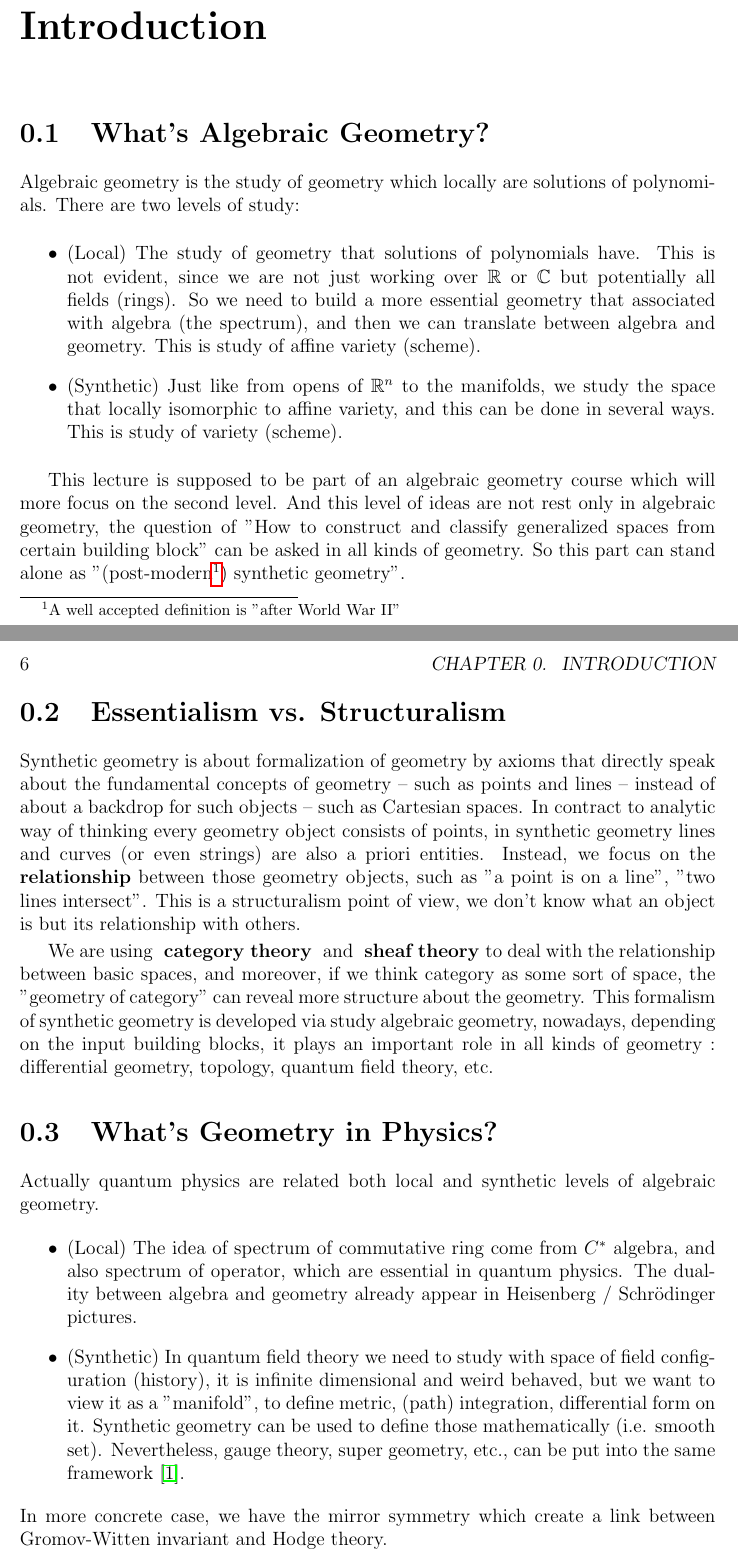
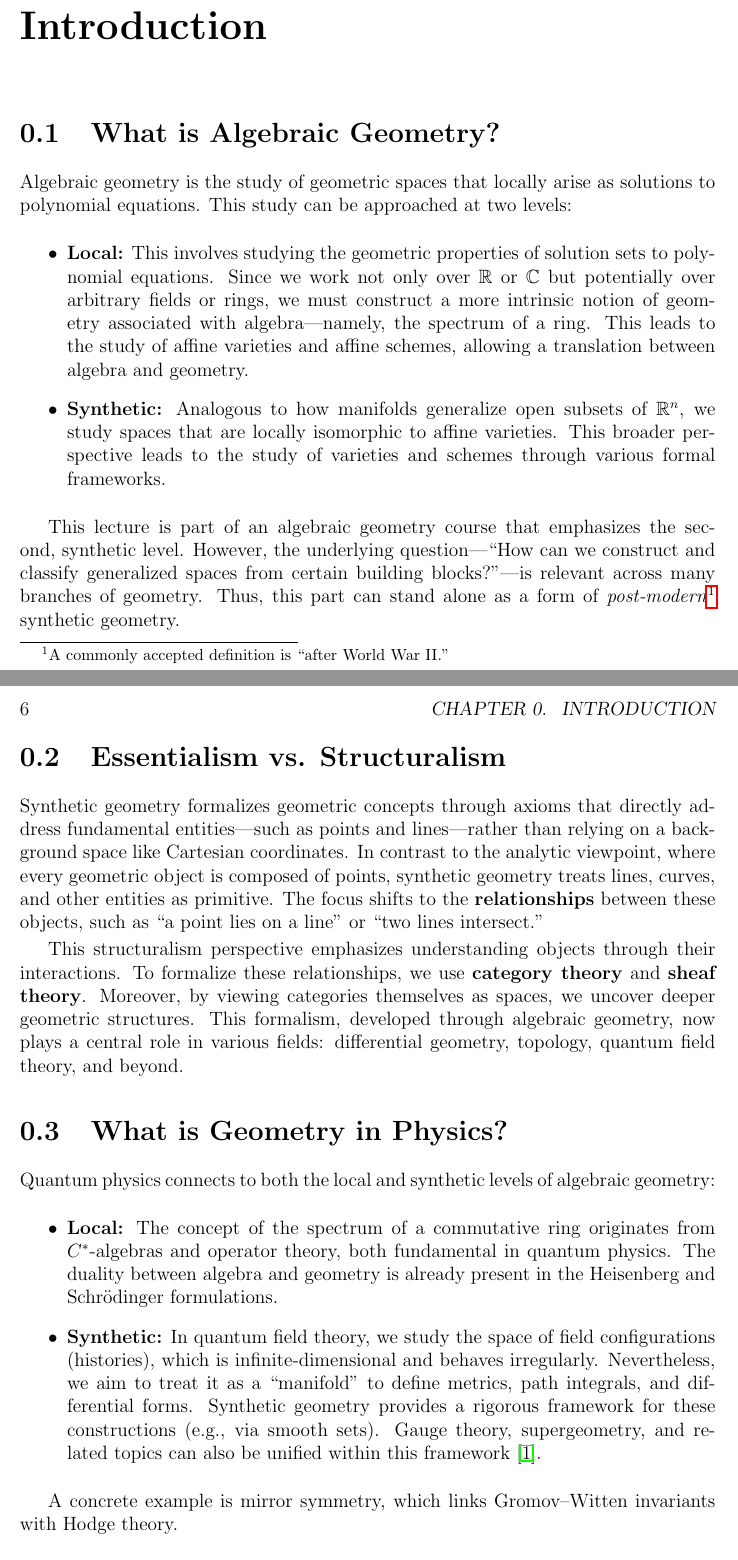
Before and after one commit to iamcxds/lecture-notes, a LaTeX book (AG-2025/AG-2025.tex, which reads AG-2025/lectures/intro.tex): two parts of pages 5 and 6 of 11, joined at a grey line, cut so that both start at the same text. Compiled offline with pdfLaTeX.

Commit message:
polish intro

```diff
--- a/AG-2025/lectures/intro.tex
+++ b/AG-2025/lectures/intro.tex
@@ -1,34 +1,44 @@
 \chapter{Introduction}\label{chap:introduction}
 
 
-\section{What's Algebraic Geometry?}
+\section{What is Algebraic Geometry?}
 
-Algebraic geometry is the study of geometry which locally are solutions of polynomials. There are two levels of study:
+Algebraic geometry is the study of geometric spaces that locally arise as solutions to polynomial equations. This study can be approached at two levels:
 
 \begin{itemize}
-  \item (Local) The study of geometry that solutions of polynomials have. This is not evident, since we are not just working over $\bR$ or $\bC$ but potentially all fields (rings). So we need to build a more essential geometry that associated with algebra (the spectrum), and then we can translate between algebra and geometry. This is study of affine variety (scheme).
-  \item (Synthetic) Just like from opens of $\bR^n$ to the manifolds, we study the space that locally isomorphic to affine variety, and this can be done in several ways. This is study of variety (scheme).
+  \item \textbf{Local:} This involves studying the geometric properties of solution sets to polynomial equations. Since we work not only over $\mathbb{R}$ or $\mathbb{C}$ but potentially over arbitrary fields or rings, we must construct a more intrinsic notion of geometry associated with algebra—namely, the spectrum of a ring. This leads to the study of affine varieties and affine schemes, allowing a translation between algebra and geometry.
+
+  \item \textbf{Synthetic:} Analogous to how manifolds generalize open subsets of $\mathbb{R}^n$, we study spaces that are locally isomorphic to affine varieties. This broader perspective leads to the study of varieties and schemes through various formal frameworks.
 \end{itemize}
 
-This lecture is supposed to be part of an algebraic geometry course which will more focus on the second level. And this level of ideas are not rest only in algebraic geometry, the question of "How to construct and classify generalized spaces from certain building block" can be asked in all kinds of geometry. So this part can stand alone as "(post-modern\footnote{A well accepted definition is "after World War II"}) synthetic geometry".
+This lecture is part of an algebraic geometry course that emphasizes the second, synthetic level. However, the underlying question—“How can we construct and classify generalized spaces from certain building blocks?”—is relevant across many branches of geometry. Thus, this part can stand alone as a form of \emph{post-modern}\footnote{A commonly accepted definition is “after World War II.”} synthetic geometry.
 
 \section{Essentialism vs. Structuralism}
-Synthetic geometry is about formalization of geometry by axioms that directly speak about the fundamental concepts of geometry – such as points and lines – instead of about a backdrop for such objects – such as Cartesian spaces. In contract to analytic way of thinking every geometry object consists of points, in synthetic geometry lines and curves (or even strings) are also a priori entities. Instead, we focus on the \textbf{relationship} between those geometry objects, such as "a point is on a line", "two lines intersect". This is a structuralism point of view, we don't know what an object is but its relationship with others.
 
-We are using \textbf{ category theory } and \textbf{ sheaf theory }to deal with the relationship between basic spaces, and moreover, if we think category as some sort of space, the "geometry of category" can reveal more structure about the geometry. This formalism of synthetic geometry is developed via study algebraic geometry, nowadays, depending on the input building blocks, it plays an important role in all kinds of geometry : differential geometry, topology, quantum field theory, etc.
+Synthetic geometry formalizes geometric concepts through axioms that directly address fundamental entities—such as points and lines—rather than relying on a background space like Cartesian coordinates. In contrast to the analytic viewpoint, where every geometric object is composed of points, synthetic geometry treats lines, curves, and other entities as primitive. The focus shifts to the \textbf{relationships} between these objects, such as “a point lies on a line” or “two lines intersect.”
 
+This structuralism perspective emphasizes understanding objects through their interactions. To formalize these relationships, we use \textbf{category theory} and \textbf{sheaf theory}. Moreover, by viewing categories themselves as spaces, we uncover deeper geometric structures. This formalism, developed through algebraic geometry, now plays a central role in various fields: differential geometry, topology, quantum field theory, and beyond.
 
-\section{What's Geometry in Physics?}
-Actually quantum physics are related both local and synthetic levels of algebraic geometry.
+\section{What is Geometry in Physics?}
+
+Quantum physics connects to both the local and synthetic levels of algebraic geometry:
+
 \begin{itemize}
-  \item (Local) The idea of spectrum of commutative ring come from $C^*$ algebra, and also spectrum of operator, which are essential in quantum physics. The duality between algebra and geometry already appear in Heisenberg / Schrödinger pictures.
-  \item (Synthetic) In quantum field theory we need to study with space of field configuration (history), it is infinite dimensional and weird behaved, but we want to view it as a "manifold", to define metric, (path) integration, differential form on it. Synthetic geometry can be used to define those mathematically (i.e. smooth set). Nevertheless, gauge theory, super geometry, etc., can be put into the same framework \cite{nlab:geometry_of_physics}.
+  \item \textbf{Local:} The concept of the spectrum of a commutative ring originates from $C^*$-algebras and operator theory, both fundamental in quantum physics. The duality between algebra and geometry is already present in the Heisenberg and Schrödinger formulations.
+
+  \item \textbf{Synthetic:} In quantum field theory, we study the space of field configurations (histories), which is infinite-dimensional and behaves irregularly. Nevertheless, we aim to treat it as a “manifold” to define metrics, path integrals, and differential forms. Synthetic geometry provides a rigorous framework for these constructions (e.g., via smooth sets). Gauge theory, supergeometry, and related topics can also be unified within this framework \cite{nlab:geometry_of_physics}.
 \end{itemize}
-In more concrete case, we have the mirror symmetry which create a link between Gromov-Witten invariant and Hodge theory.
-\section{Plan of Course}
-We will focus on three sort of geometry and study they comparatively with synthetic method.
+
+A concrete example is mirror symmetry, which links Gromov–Witten invariants with Hodge theory.
+
+\section{Course Plan}
+
+We will focus on three types of geometry and study them comparatively using synthetic methods:
+
 \begin{itemize}
-  \item (Smooth Set/Manifold) The building blocks are opens of $\bR^n$, very geometric examples, can be used as bridge toward usual geometry.
-  \item (Simplical Set) The building blocks are simplexes $ \Delta $, simplest abstract examples.
-  \item (Scheme) The building blocks are spectrum of commutative rings, main objective of the course.
+  \item \textbf{Smooth Sets / Manifolds:} Built from open subsets of $\mathbb{R}^n$, these provide intuitive and geometric examples, serving as a bridge to classical geometry.
+
+  \item \textbf{Simplicial Sets:} Constructed from simplices $\Delta$, these offer the simplest and most abstract examples.
+
+  \item \textbf{Schemes:} Built from spectra of commutative rings, these are the central objects of study in this course.
 \end{itemize}
```
Also changed, not shown: AG-2025/AG-2025.pdf.
